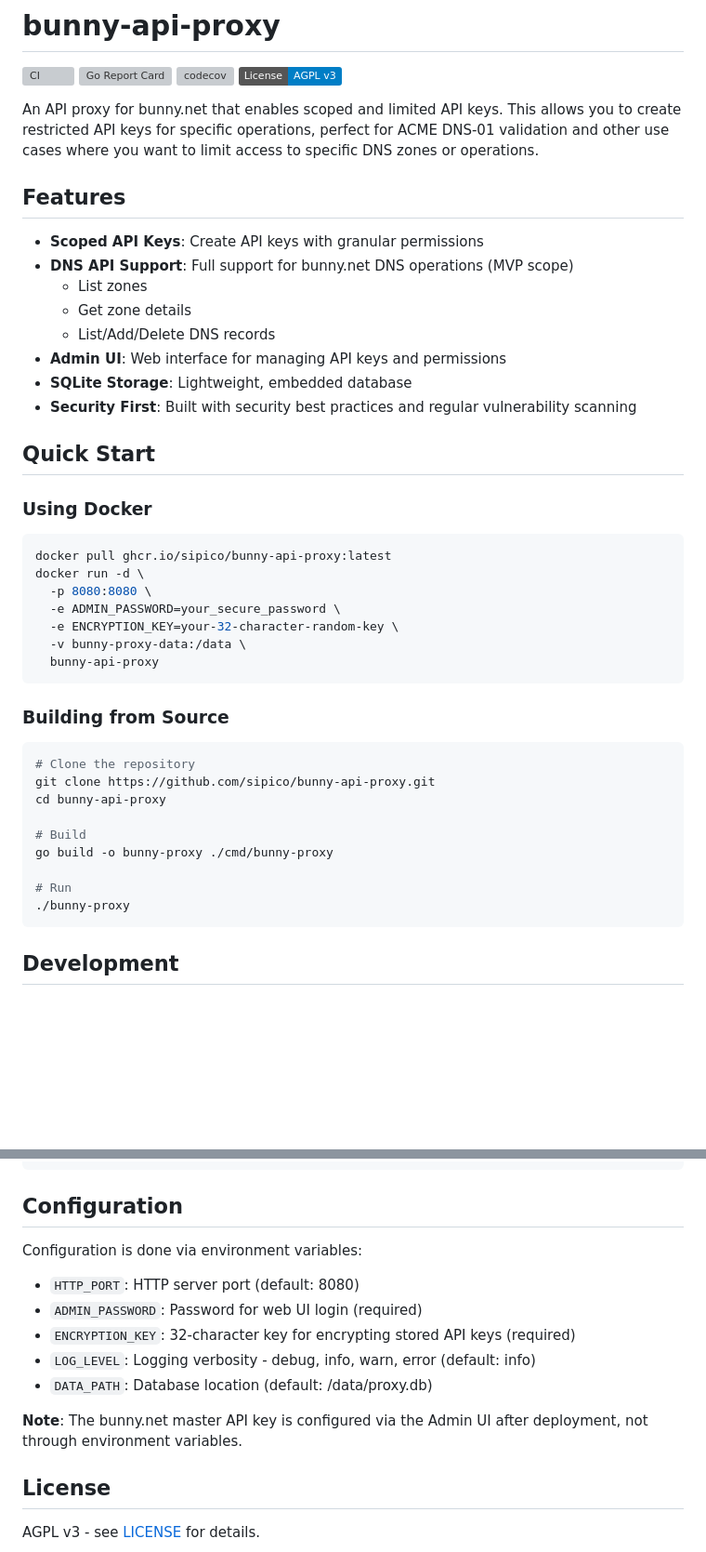
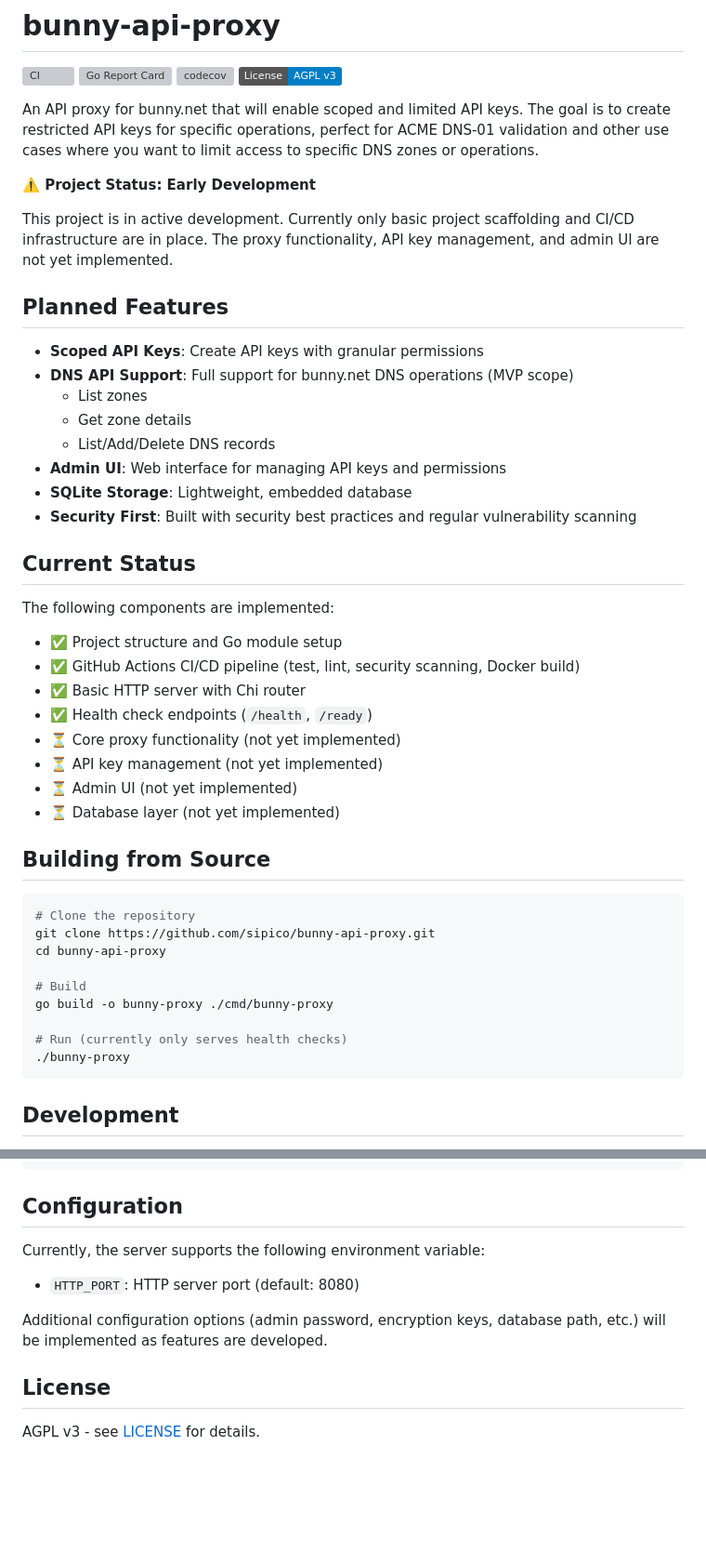
Before and after one commit to sipico/bunny-api-proxy, a Markdown page: README.md, 2 parts joined by grey strips. Shown at 93% size. GitHub-like rendering; badges without logos; blank space fills up the shorter version; grey boxes are pictures that could not be loaded.

Commit message:
Update README to reflect current project status
Changed from aspirational documentation to honest status reporting:
- Added "Early Development" warning
- Changed "Features" to "Planned Features"
- Added "Current Status" section with checkboxes
- Removed non-functional Docker quick start
- Simplified configuration to only what's currently implemented
- Clarified that proxy/admin features are not yet built

https://claude.ai/code/session_01P3nxvLh5CpSMsBH5QMvGSN

````diff
--- a/README.md
+++ b/README.md
@@ -5,9 +5,13 @@
 [![codecov](https://codecov.io/gh/sipico/bunny-api-proxy/branch/main/graph/badge.svg)](https://codecov.io/gh/sipico/bunny-api-proxy)
 [![License: AGPL v3](https://img.shields.io/badge/License-AGPL%20v3-blue.svg)](https://www.gnu.org/licenses/agpl-3.0)
 
-An API proxy for bunny.net that enables scoped and limited API keys. This allows you to create restricted API keys for specific operations, perfect for ACME DNS-01 validation and other use cases where you want to limit access to specific DNS zones or operations.
+An API proxy for bunny.net that will enable scoped and limited API keys. The goal is to create restricted API keys for specific operations, perfect for ACME DNS-01 validation and other use cases where you want to limit access to specific DNS zones or operations.
 
-## Features
+**⚠️ Project Status: Early Development**
+
+This project is in active development. Currently only basic project scaffolding and CI/CD infrastructure are in place. The proxy functionality, API key management, and admin UI are not yet implemented.
+
+## Planned Features
 
 - **Scoped API Keys**: Create API keys with granular permissions
 - **DNS API Support**: Full support for bunny.net DNS operations (MVP scope)
@@ -18,21 +22,20 @@ An API proxy for bunny.net that enables scoped and limited API keys. This allows
 - **SQLite Storage**: Lightweight, embedded database
 - **Security First**: Built with security best practices and regular vulnerability scanning
 
-## Quick Start
+## Current Status
 
-### Using Docker
+The following components are implemented:
 
-```bash
-docker pull ghcr.io/sipico/bunny-api-proxy:latest
-docker run -d \
-  -p 8080:8080 \
-  -e ADMIN_PASSWORD=your_secure_password \
-  -e ENCRYPTION_KEY=your-32-character-random-key \
-  -v bunny-proxy-data:/data \
-  bunny-api-proxy
-```
+- ✅ Project structure and Go module setup
+- ✅ GitHub Actions CI/CD pipeline (test, lint, security scanning, Docker build)
+- ✅ Basic HTTP server with Chi router
+- ✅ Health check endpoints (`/health`, `/ready`)
+- ⏳ Core proxy functionality (not yet implemented)
+- ⏳ API key management (not yet implemented)
+- ⏳ Admin UI (not yet implemented)
+- ⏳ Database layer (not yet implemented)
 
-### Building from Source
+## Building from Source
 
 ```bash
 # Clone the repository
@@ -42,7 +45,7 @@ cd bunny-api-proxy
 # Build
 go build -o bunny-proxy ./cmd/bunny-proxy
 
-# Run
+# Run (currently only serves health checks)
 ./bunny-proxy
 ```
 
@@ -80,15 +83,11 @@ docker build -t bunny-api-proxy .
 
 ## Configuration
 
-Configuration is done via environment variables:
+Currently, the server supports the following environment variable:
 
 - `HTTP_PORT`: HTTP server port (default: 8080)
-- `ADMIN_PASSWORD`: Password for web UI login (required)
-- `ENCRYPTION_KEY`: 32-character key for encrypting stored API keys (required)
-- `LOG_LEVEL`: Logging verbosity - debug, info, warn, error (default: info)
-- `DATA_PATH`: Database location (default: /data/proxy.db)
 
-**Note**: The bunny.net master API key is configured via the Admin UI after deployment, not through environment variables.
+Additional configuration options (admin password, encryption keys, database path, etc.) will be implemented as features are developed.
 
 ## License
 
````
